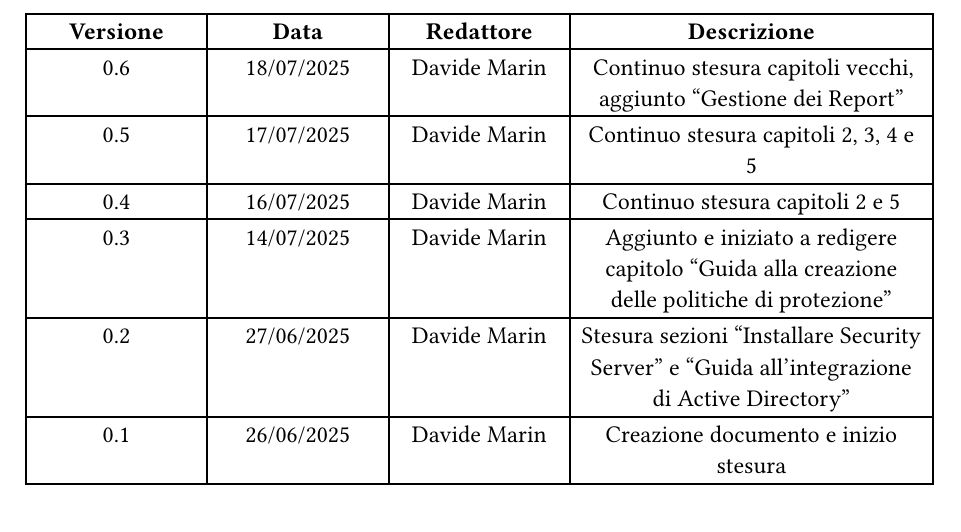
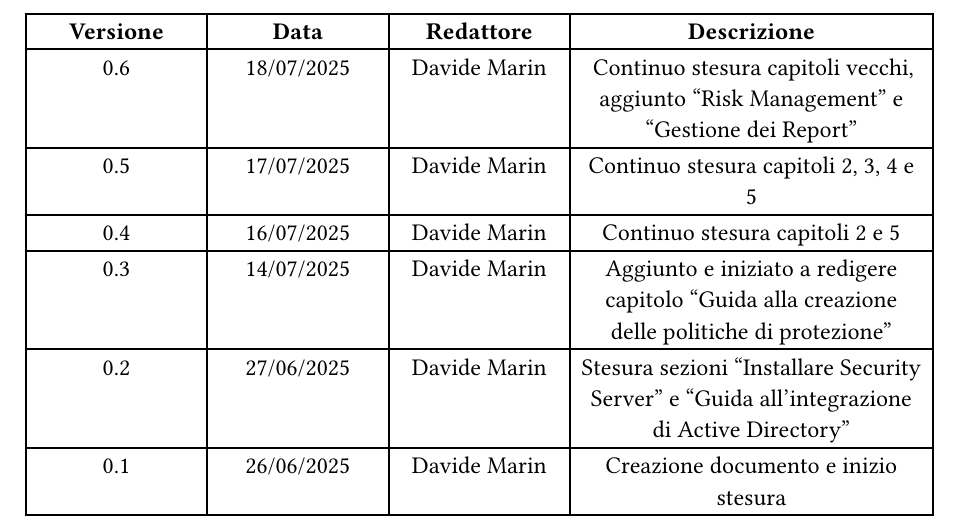
Before and after one commit to MarinDavide/stage-BitDefender, a Typst document (docs/Deploy_v0.6.typ): part of page 2 of 29, cut so that both start at the same text. Compiled offline with Typst 0.15; a missing font is replaced by an installed copy or a similar font.

Commit message:
aggiornata tabella versioni

```diff
--- a/docs/Deploy_v0.6.typ
+++ b/docs/Deploy_v0.6.typ
@@ -7,7 +7,7 @@
   [0.6],
   [18/07/2025],
   [Davide Marin],
-  [Continuo stesura capitoli vecchi, aggiunto "Gestione dei Report"],
+  [Continuo stesura capitoli vecchi, aggiunto "Risk Management" e "Gestione dei Report"],
 
   [0.5],
   [17/07/2025],
```
